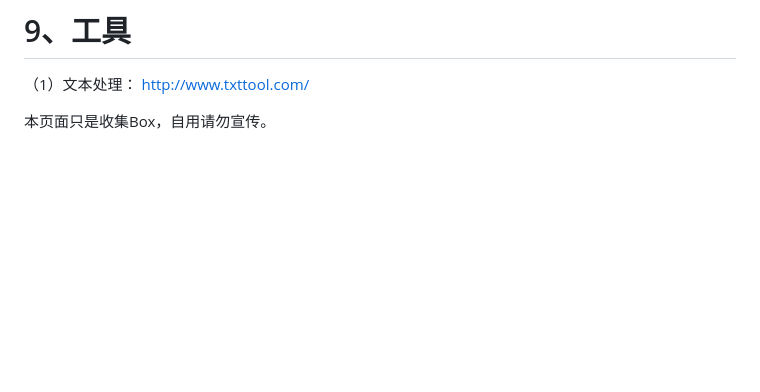
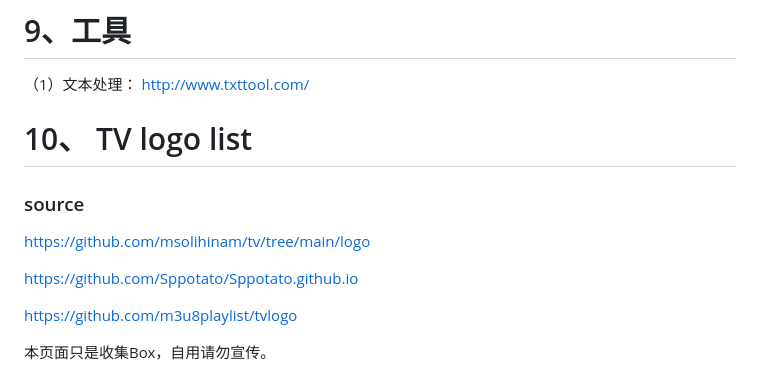
Before and after one commit to jymyong/jymyong.github.io, a Markdown page: README.md, the part around the change. Rendered like a GitHub page; blank space fills up the shorter version.

```diff
--- a/README.md
+++ b/README.md
@@ -241,4 +241,13 @@ https://notabug.org/
 
 （1）文本处理： http://www.txttool.com/
 
+# 10、 TV logo list
+
+### source
+https://github.com/msolihinam/tv/tree/main/logo
+
+https://github.com/Sppotato/Sppotato.github.io
+
+https://github.com/m3u8playlist/tvlogo
+
 本页面只是收集Box，自用请勿宣传。
```
